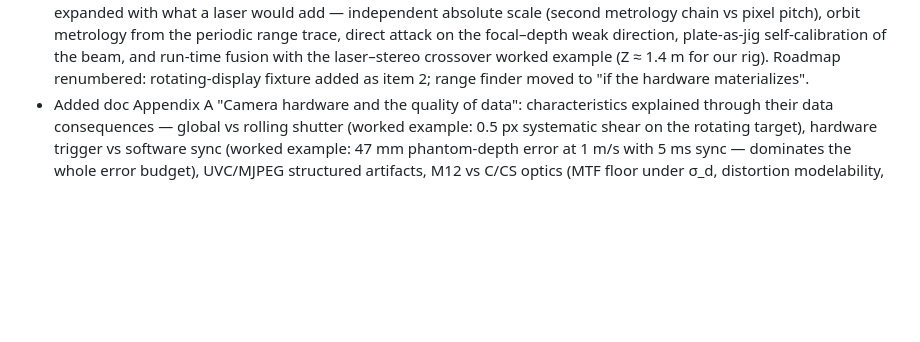
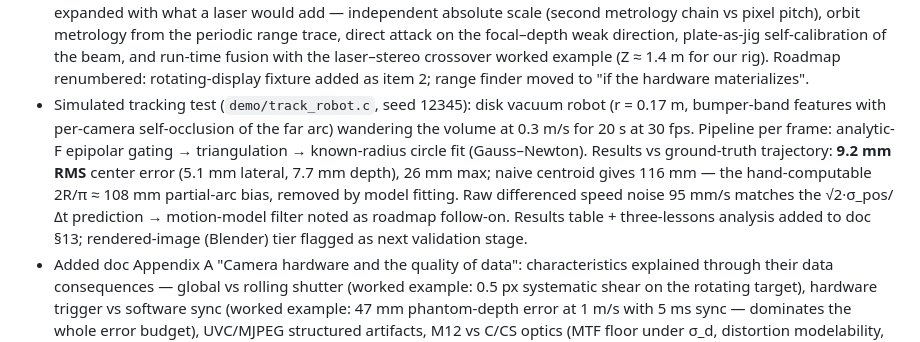
Before and after one commit to sanya-shopper/3d-multiview, a Markdown page: CONVERSATION_LOG.md, the part around the change. GitHub-like rendering; blank space fills up the shorter version.

Commit message:
Log robot-tracking experiment
Co-Authored-By: Claude Fable 5 <noreply@anthropic.com>

```diff
--- a/CONVERSATION_LOG.md
+++ b/CONVERSATION_LOG.md
@@ -18,5 +18,6 @@ Running log of development sessions in this repo, updated as we go.
 - Doc rewritten as a self-study overview per request: new "Mathematical toolkit" section, 9 numbered hand-computable worked examples woven through every theory section (projection, camera center, plane homography, Zhang pose extraction, Gray code, essential matrix of a rectified rig, triangulation by similar triangles, depth-error budget), new calibration chapter (printed + display targets), 3 new bibliography entries (Sturm–Maybank, Inokuchi, Geng). Compiles clean.
 - Designed the N-camera calibration fixture (discussion → doc §5.6 "The rotating display"): monitor on a constant-ω rotating plate sweeping past all cameras. Rotation provides tilt diversity per camera, one shared orbit that links all N cameras' extrinsics without simultaneous visibility, and a display-broadcast clock; it forbids temporal per-pixel codes, so the pattern becomes single-shot self-identifying (saddle grid + embedded identity marks + Gray-coded frame-counter strip + multi-scale, binary only), with only the identity layer changing per frame. Motion-blur budget worked example (6 rpm, 5 ms → 0.13 px). Key mechanical note: cant the screen 20–30° to avoid the single-axis Sturm–Maybank degeneracy.
 - Decision: no range finder for now; kept as an optional future addition. Doc §11.2 retitled "(optional, kept open)" and expanded with what a laser would add — independent absolute scale (second metrology chain vs pixel pitch), orbit metrology from the periodic range trace, direct attack on the focal–depth weak direction, plate-as-jig self-calibration of the beam, and run-time fusion with the laser–stereo crossover worked example (Z ≈ 1.4 m for our rig). Roadmap renumbered: rotating-display fixture added as item 2; range finder moved to "if the hardware materializes".
+- Simulated tracking test (`demo/track_robot.c`, seed 12345): disk vacuum robot (r = 0.17 m, bumper-band features with per-camera self-occlusion of the far arc) wandering the volume at 0.3 m/s for 20 s at 30 fps. Pipeline per frame: analytic-F epipolar gating → triangulation → known-radius circle fit (Gauss–Newton). Results vs ground-truth trajectory: **9.2 mm RMS** center error (5.1 mm lateral, 7.7 mm depth), 26 mm max; naive centroid gives 116 mm — the hand-computable 2R/π ≈ 108 mm partial-arc bias, removed by model fitting. Raw differenced speed noise 95 mm/s matches the √2·σ_pos/Δt prediction → motion-model filter noted as roadmap follow-on. Results table + three-lessons analysis added to doc §13; rendered-image (Blender) tier flagged as next validation stage.
 - Added doc Appendix A "Camera hardware and the quality of data": characteristics explained through their data consequences — global vs rolling shutter (worked example: 0.5 px systematic shear on the rotating target), hardware trigger vs software sync (worked example: 47 mm phantom-depth error at 1 m/s with 5 ms sync — dominates the whole error budget), UVC/MJPEG structured artifacts, M12 vs C/CS optics (MTF floor under σ_d, distortion modelability, K stability; "a calibrated camera must never refocus"), mono vs Bayer. Organizing theme: cheap hardware adds *biases*, not noise, and biases survive averaging. Includes summary table, three procurement tiers, and a sorted price/check-mark table of 8 real models ($50 RPi GS Camera → $465 FLIR Blackfly S; prices sanity-checked online). Closing subsection on blending heterogeneous cameras: modeled defects become gateable, camera-specific artifacts become detectable through cross-camera disagreement (identical cameras share invisible biases), geometry from geometry cameras + appearance from appearance cameras.
 - Added doc §10 "Scaling the rig: more cameras and more pixels" per request, with 4 more hand-computable examples: N cameras (widest-baseline law σ_Z ∝ 1/((N−1)B) — geometry dominates the √N redundancy; Okutomi–Kanade multi-baseline argument), occlusion/topology (binomial coverage model: q=0.3 → 49 % of surface reconstructible with 2 cameras, 92 % with 4, 99 % with 6; visual-hull limitation, space carving, view coverage > per-view quality for complex topology), resolution (depth precision linear in resolution; ground-sampling-distance feature floor 2Z/f), and unequal resolutions (angular noise adds in quadrature — the coarser camera dominates: upgrading one camera of the pair buys only ~21 %, upgrading both buys 50 %). 4 new bibliography entries (Okutomi–Kanade, Laurentini, Kutulakos–Seitz, Seitz et al. 2006).
```
